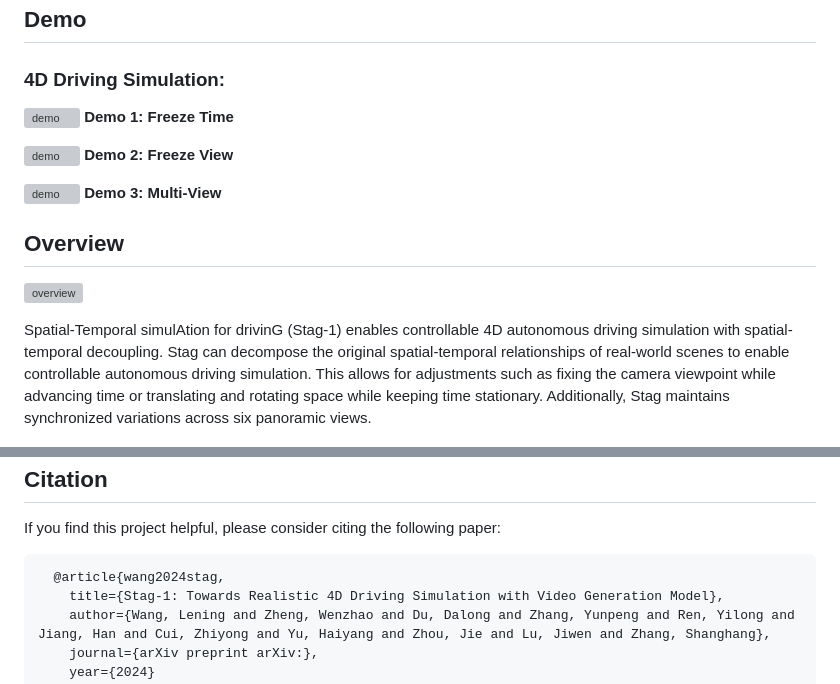
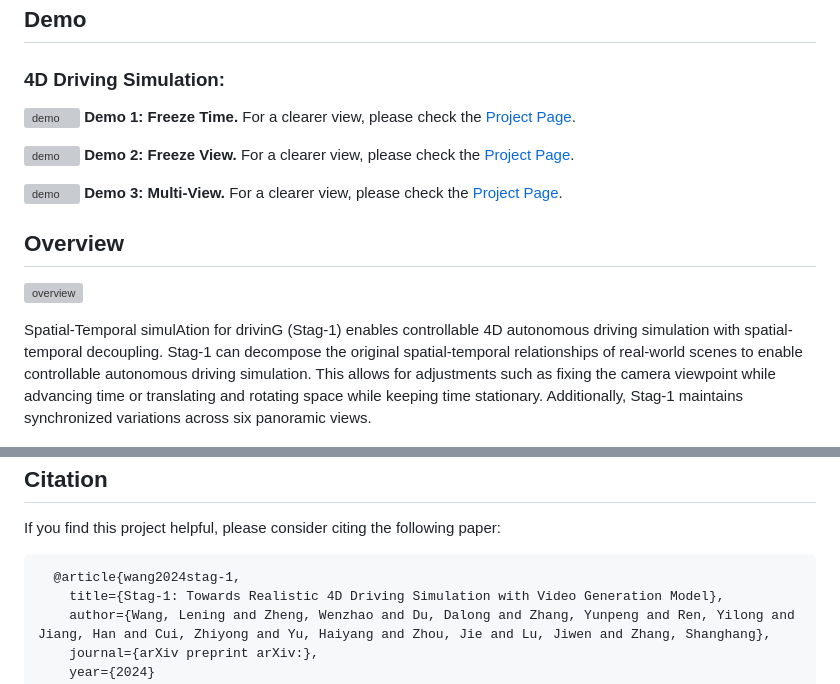
Before and after one commit to wzzheng/Stag, a Markdown page: README.md, 2 parts joined by grey strips. GitHub-like rendering; grey boxes are pictures that could not be loaded.

Commit message:
First commit page

````diff
--- a/README.md
+++ b/README.md
@@ -32,13 +32,13 @@ Contact: [leningwang@buaa.edu.cn](mailto:leningwang@buaa.edu.cn), [wenzhao.zheng
 ### 4D Driving Simulation:
 
 ![demo](./assets/demo1.gif)
-**Demo 1: Freeze Time**
+**Demo 1: Freeze Time.** For a clearer view, please check the [Project Page](https://wzzheng.net/Stag).
 
 ![demo](./assets/demo2.gif)
-**Demo 2: Freeze View**
+**Demo 2: Freeze View.** For a clearer view, please check the [Project Page](https://wzzheng.net/Stag).
 
 ![demo](./assets/demo3.gif)
-**Demo 3: Multi-View**
+**Demo 3: Multi-View.** For a clearer view, please check the [Project Page](https://wzzheng.net/Stag).
 
 
 
@@ -47,7 +47,7 @@ Contact: [leningwang@buaa.edu.cn](mailto:leningwang@buaa.edu.cn), [wenzhao.zheng
 ## Overview
 ![overview](./assets/fig1.png)
 
-Spatial-Temporal simulAtion for drivinG (Stag-1) enables controllable 4D autonomous driving simulation with spatial-temporal decoupling. Stag can decompose the original spatial-temporal relationships of real-world scenes to enable controllable autonomous driving simulation. This allows for adjustments such as fixing the camera viewpoint while advancing time or translating and rotating space while keeping time stationary. Additionally, Stag maintains synchronized variations across six panoramic views.
+Spatial-Temporal simulAtion for drivinG (Stag-1) enables controllable 4D autonomous driving simulation with spatial-temporal decoupling. Stag-1 can decompose the original spatial-temporal relationships of real-world scenes to enable controllable autonomous driving simulation. This allows for adjustments such as fixing the camera viewpoint while advancing time or translating and rotating space while keeping time stationary. Additionally, Stag-1 maintains synchronized variations across six panoramic views.
 
 
 ![overview](./assets/fig2.png)
@@ -94,7 +94,7 @@ Also thanks to these excellent open-sourced repos:
 
 If you find this project helpful, please consider citing the following paper:
 ```
-  @article{wang2024stag,
+  @article{wang2024stag-1,
     title={Stag-1: Towards Realistic 4D Driving Simulation with Video Generation Model},
     author={Wang, Lening and Zheng, Wenzhao and Du, Dalong and Zhang, Yunpeng and Ren, Yilong and Jiang, Han and Cui, Zhiyong and Yu, Haiyang and Zhou, Jie and Lu, Jiwen and Zhang, Shanghang},
     journal={arXiv preprint arXiv:},
````
